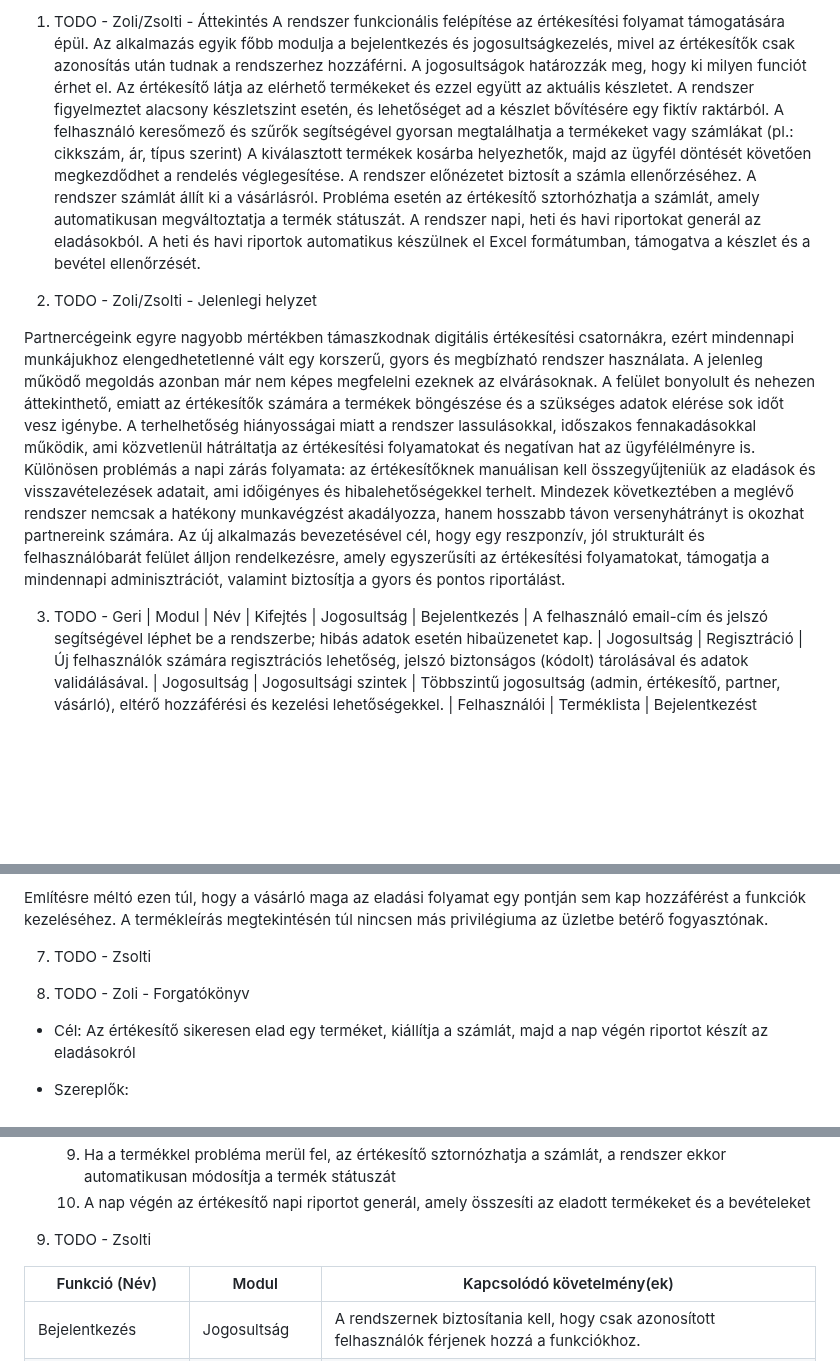
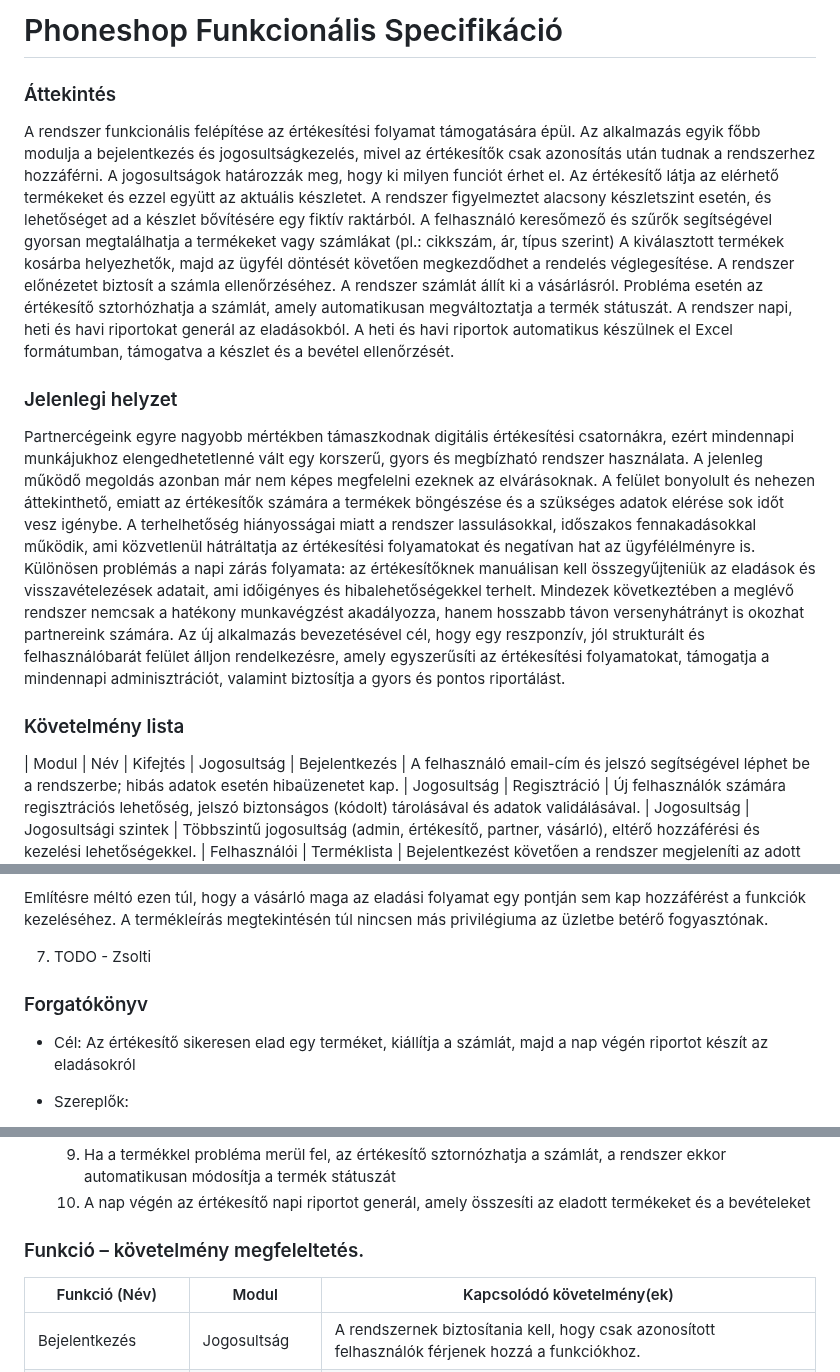
Before and after one commit to mzsl03/webshop, a Markdown page: funcspec.md, 3 parts joined by grey strips. Rendered like a GitHub page; blank space fills up the shorter version.

```diff
--- a/funcspec.md
+++ b/funcspec.md
@@ -1,4 +1,7 @@
-1. TODO - Zoli/Zsolti - Áttekintés
+# Phoneshop Funkcionális Specifikáció
+
+### Áttekintés
+
 A rendszer funkcionális felépítése az értékesítési folyamat támogatására épül. Az alkalmazás egyik főbb modulja a bejelentkezés és jogosultságkezelés, mivel az értékesítők csak azonosítás után tudnak a rendszerhez hozzáférni. A jogosultságok határozzák meg, hogy ki milyen funciót érhet el.
 Az értékesítő látja az elérhető termékeket és ezzel együtt az aktuális készletet. A rendszer figyelmeztet alacsony készletszint esetén, és lehetőséget ad a készlet bővítésére egy fiktív raktárból.
 A felhasználó keresőmező és szűrők segítségével gyorsan megtalálhatja a termékeket vagy számlákat (pl.: cikkszám, ár, típus szerint)
@@ -7,15 +10,14 @@ A rendszer számlát állít ki a vásárlásról. Probléma esetén az értéke
 A rendszer napi, heti és havi riportokat generál az eladásokból. A heti és havi riportok automatikus készülnek el Excel formátumban, támogatva a készlet és a bevétel ellenőrzését.
 
 
-2. TODO - Zoli/Zsolti - Jelenlegi helyzet
+### Jelenlegi helyzet
 
 Partnercégeink egyre nagyobb mértékben támaszkodnak digitális értékesítési csatornákra, ezért mindennapi munkájukhoz elengedhetetlenné vált egy korszerű, gyors és megbízható rendszer használata. A jelenleg működő megoldás azonban már nem képes megfelelni ezeknek az elvárásoknak. A felület bonyolult és nehezen áttekinthető, emiatt az értékesítők számára a termékek böngészése és a szükséges adatok elérése sok időt vesz igénybe.
 A terhelhetőség hiányosságai miatt a rendszer lassulásokkal, időszakos fennakadásokkal működik, ami közvetlenül hátráltatja az értékesítési folyamatokat és negatívan hat az ügyfélélményre is. Különösen problémás a napi zárás folyamata: az értékesítőknek manuálisan kell összegyűjteniük az eladások és visszavételezések adatait, ami időigényes és hibalehetőségekkel terhelt.
 Mindezek következtében a meglévő rendszer nemcsak a hatékony munkavégzést akadályozza, hanem hosszabb távon versenyhátrányt is okozhat partnereink számára. Az új alkalmazás bevezetésével cél, hogy egy reszponzív, jól strukturált és felhasználóbarát felület álljon rendelkezésre, amely egyszerűsíti az értékesítési folyamatokat, támogatja a mindennapi adminisztrációt, valamint biztosítja a gyors és pontos riportálást.
 
+### Követelmény lista
 
-
-3. TODO - Geri
 | Modul         | Név                       | Kifejtés
 | Jogosultság   | Bejelentkezés             | A felhasználó email-cím és jelszó segítségével léphet be a rendszerbe; hibás adatok esetén hibaüzenetet kap.
 | Jogosultság   | Regisztráció              | Új felhasználók számára regisztrációs lehetőség, jelszó biztonságos (kódolt) tárolásával és adatok validálásával.
@@ -124,9 +123,6 @@ Feladatai és jogosultságai a következők:
 Említésre méltó ezen túl, hogy a vásárló maga az eladási folyamat egy pontján sem kap hozzáférést a funkciók kezeléséhez.
 A termékleírás megtekintésén túl nincsen más privilégiuma az üzletbe betérő fogyasztónak.
 
-
-
-
 7. TODO - Zsolti
 
 
@@ -137,7 +133,8 @@ A termékleírás megtekintésén túl nincsen más privilégiuma az üzletbe be
 
 
 
-8. TODO - Zoli - Forgatókönyv
+
+### Forgatókönyv
 
 - Cél: Az értékesítő sikeresen elad egy terméket, kiállítja a számlát, majd a nap végén riportot készít az eladásokról
 
@@ -157,7 +154,7 @@ A termékleírás megtekintésén túl nincsen más privilégiuma az üzletbe be
     9. Ha a termékkel probléma merül fel, az értékesítő sztornózhatja a számlát, a rendszer ekkor automatikusan módosítja a termék státuszát
     10. A nap végén az értékesítő napi riportot generál, amely összesíti az eladott termékeket és a bevételeket
 
-9. TODO - Zsolti
+### Funkció – követelmény megfeleltetés.
 
 | Funkció (Név)      | Modul          | Kapcsolódó követelmény(ek)                                                                                                            |
 |--------------------|----------------|---------------------------------------------------------------------------------------------------------------------------------------|
```
Also changed, not shown: other parts of funcspec.md (+4 -9 lines), kovspce.md (+17 -11 lines).
